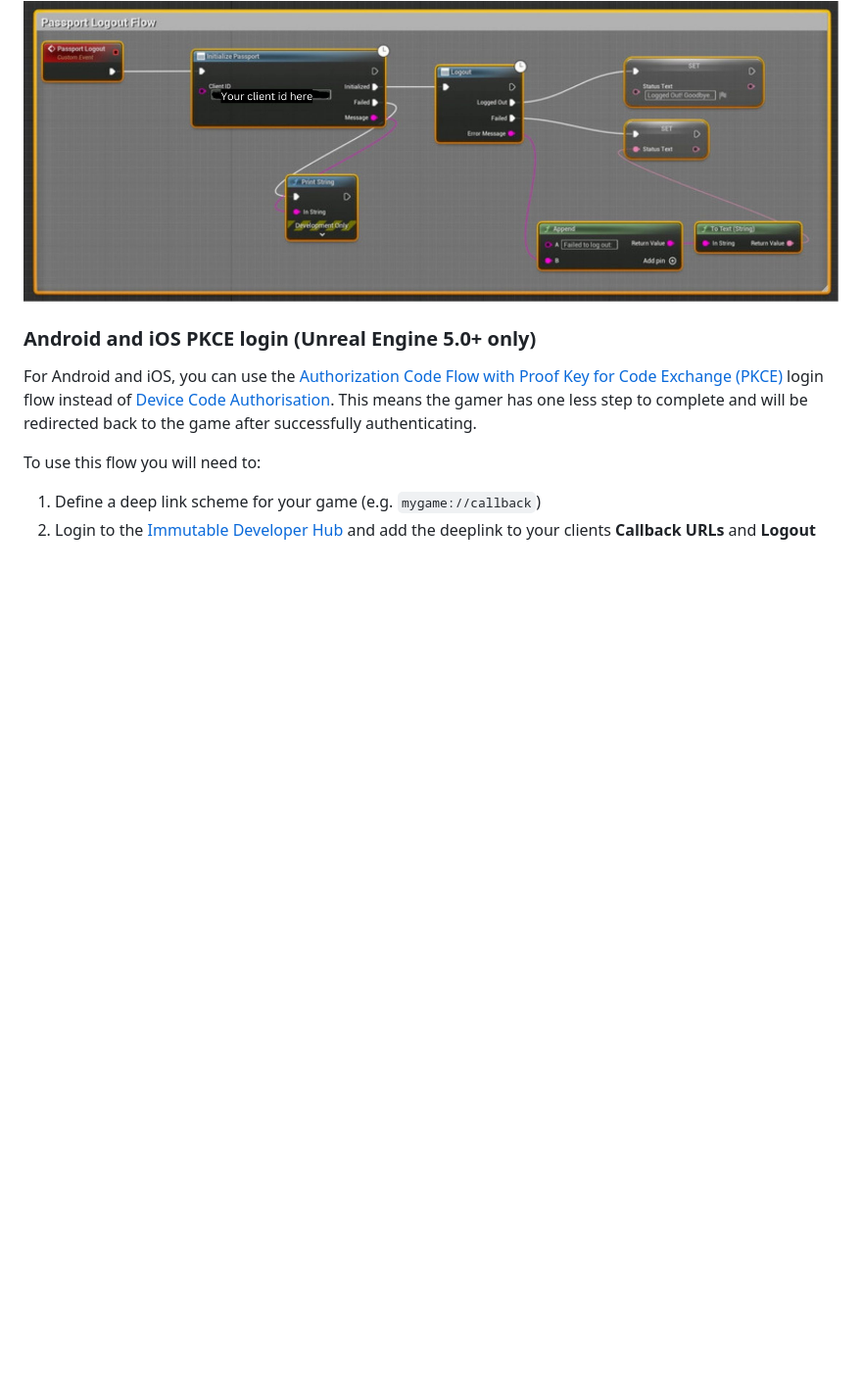
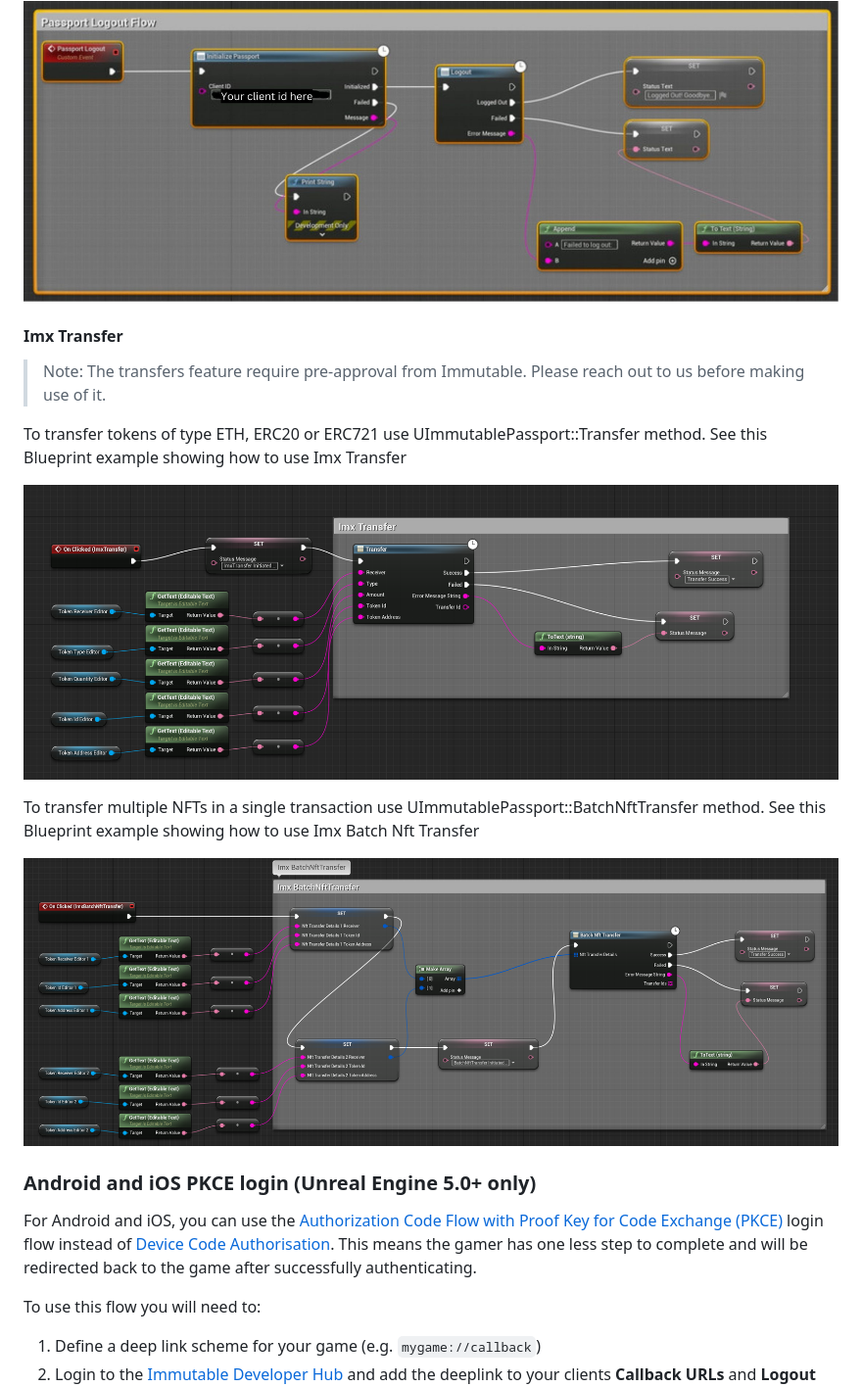
Before and after one commit to immutable/unreal-immutable-sdk, a Markdown page: README.md, the part around the change. Shown: that part at 98% size. GitHub-like rendering; pictures changed too: ImxBatchNftTransfer.png (added), ImxTransferFlow.png (added); blank space fills up the shorter version.

Commit message:
DX-2226: Added Imx Transfer section  to readme

```diff
--- a/README.md
+++ b/README.md
@@ -93,6 +93,18 @@ Once the gamer is connected to Passport, the SDK will store your credentials (ac
 #### Log out of Passport
 
 See this Blueprint showing how to logout from passport ![Passport Logout Blueprint](PassportLogoutFlow.jpg)
+
+#### Imx Transfer
+
+> Note: The transfers feature require pre-approval from Immutable. Please reach out to us before making use of it.
+
+To transfer tokens of type ETH, ERC20 or ERC721 use UImmutablePassport::Transfer method. See this Blueprint example showing how to use Imx Transfer
+
+![Imx Transfer](ImxTransferFlow.png)
+
+To transfer multiple NFTs in a single transaction use UImmutablePassport::BatchNftTransfer method. See this Blueprint example showing how to use Imx Batch Nft Transfer
+
+![Imc Batch Nft Transfer](ImxBatchNftTransfer.png)
 
 ### Android and iOS PKCE login (Unreal Engine 5.0+ only)
 
```
